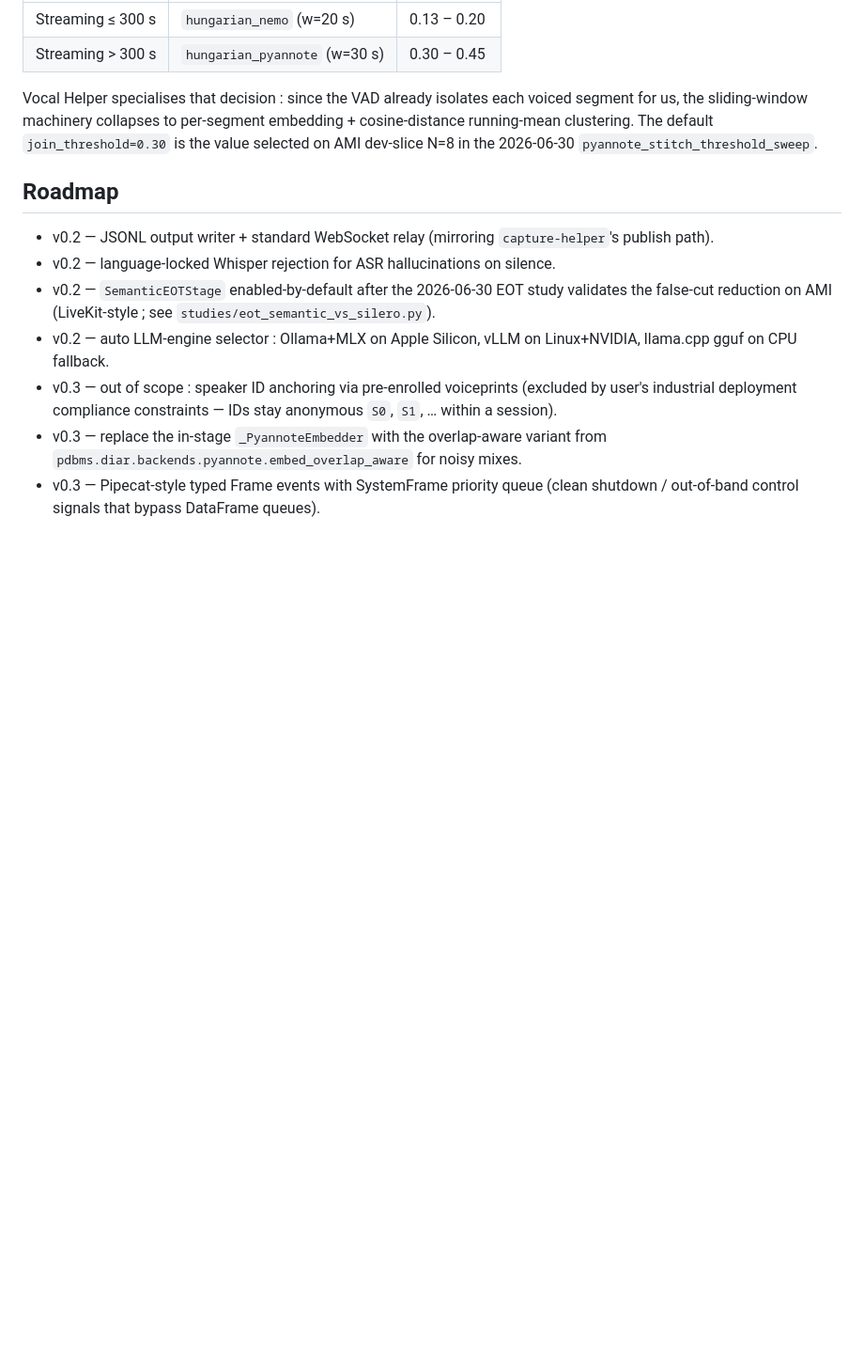
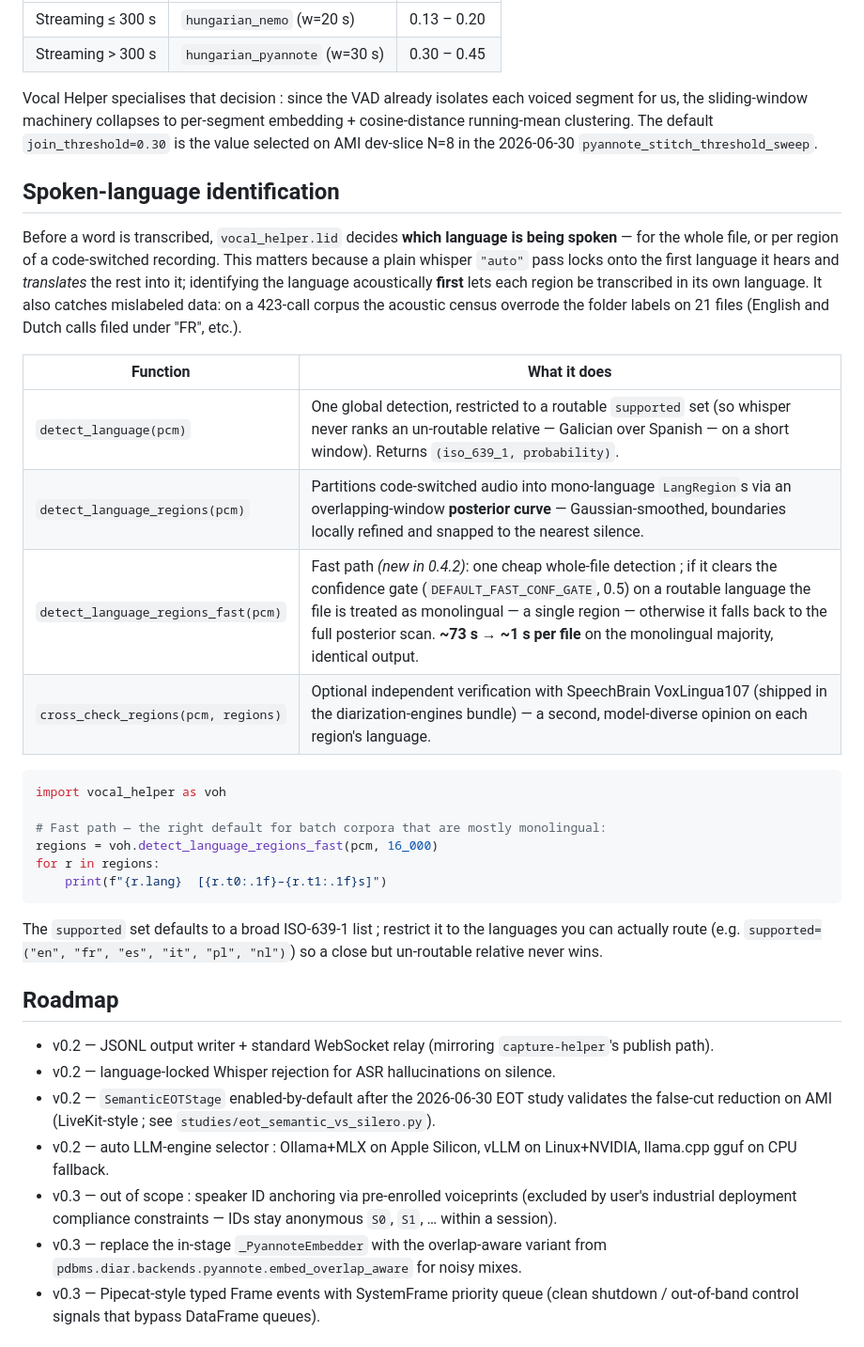
Before and after one commit to warith-harchaoui/vocal-helper, a Markdown page: README.md, the part around the change. Shown at 94% size. GitHub-like rendering; blank space fills up the shorter version.

````diff
--- a/README.md
+++ b/README.md
@@ -284,6 +284,37 @@ The `pdbms` study (2026-06-29, N=2089 per system) ranks the online streaming dia
 
 Vocal Helper specialises that decision : since the VAD already isolates each voiced segment for us, the sliding-window machinery collapses to per-segment embedding + cosine-distance running-mean clustering. The default `join_threshold=0.30` is the value selected on AMI dev-slice N=8 in the 2026-06-30 `pyannote_stitch_threshold_sweep`.
 
+## Spoken-language identification
+
+Before a word is transcribed, `vocal_helper.lid` decides **which language is
+being spoken** — for the whole file, or per region of a code-switched
+recording. This matters because a plain whisper `"auto"` pass locks onto the
+first language it hears and *translates* the rest into it; identifying the
+language acoustically **first** lets each region be transcribed in its own
+language. It also catches mislabeled data: on a 423-call corpus the acoustic
+census overrode the folder labels on 21 files (English and Dutch calls filed
+under "FR", etc.).
+
+| Function | What it does |
+|---|---|
+| `detect_language(pcm)` | One global detection, restricted to a routable `supported` set (so whisper never ranks an un-routable relative — Galician over Spanish — on a short window). Returns `(iso_639_1, probability)`. |
+| `detect_language_regions(pcm)` | Partitions code-switched audio into mono-language `LangRegion`s via an overlapping-window **posterior curve** — Gaussian-smoothed, boundaries locally refined and snapped to the nearest silence. |
+| `detect_language_regions_fast(pcm)` | Fast path *(new in 0.4.2)*: one cheap whole-file detection ; if it clears the confidence gate (`DEFAULT_FAST_CONF_GATE`, 0.5) on a routable language the file is treated as monolingual — a single region — otherwise it falls back to the full posterior scan. **~73 s → ~1 s per file** on the monolingual majority, identical output. |
+| `cross_check_regions(pcm, regions)` | Optional independent verification with SpeechBrain VoxLingua107 (shipped in the diarization-engines bundle) — a second, model-diverse opinion on each region's language. |
+
+```python
+import vocal_helper as voh
+
+# Fast path — the right default for batch corpora that are mostly monolingual:
+regions = voh.detect_language_regions_fast(pcm, 16_000)
+for r in regions:
+    print(f"{r.lang}  [{r.t0:.1f}–{r.t1:.1f}s]")
+```
+
+The `supported` set defaults to a broad ISO-639-1 list ; restrict it to the
+languages you can actually route (e.g. `supported=("en", "fr", "es", "it",
+"pl", "nl")`) so a close but un-routable relative never wins.
+
 ## Roadmap
 
 - v0.2 — JSONL output writer + standard WebSocket relay (mirroring `capture-helper`'s publish path).
````
Also changed, not shown: LISEZMOI.md (+32 -0 lines).
